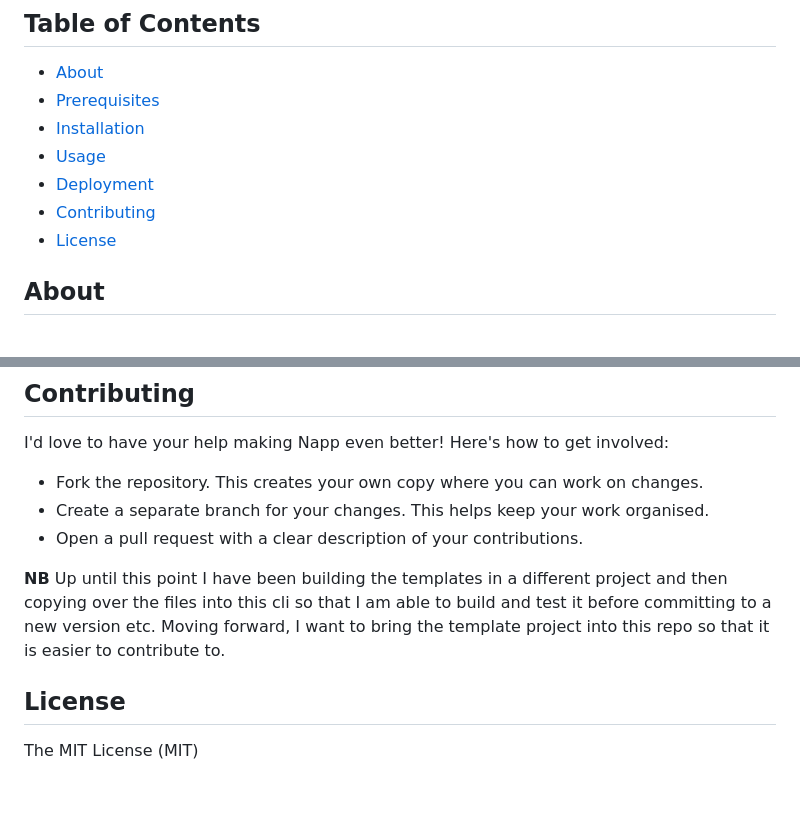
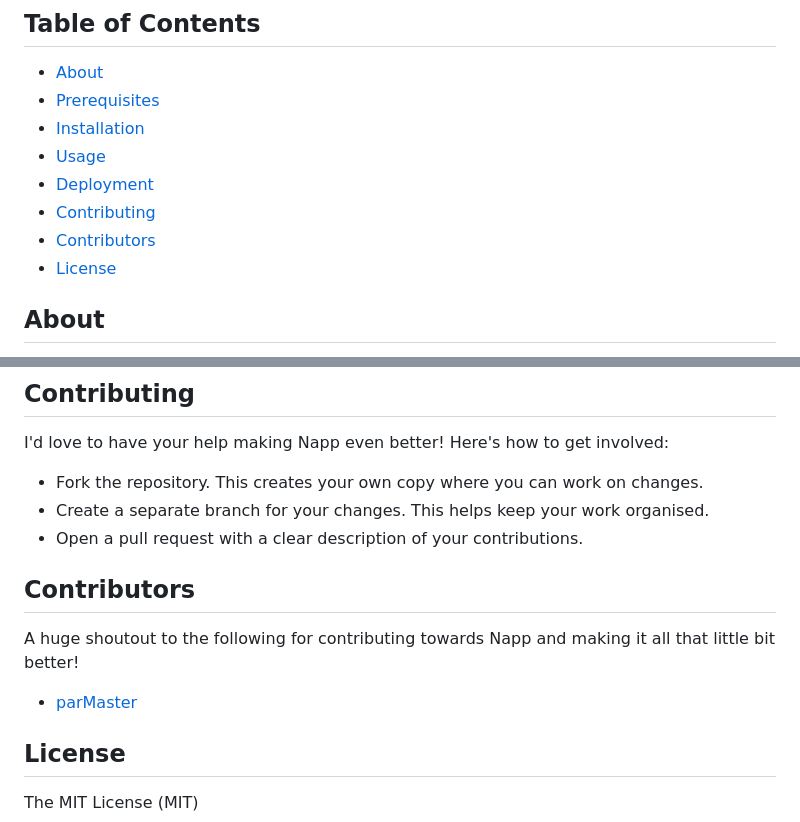
Before and after one commit to damiensedgwick/napp, a Markdown page: README.md, 2 parts joined by grey strips. Rendered like a GitHub page; blank space fills up the shorter version.

```diff
--- a/README.md
+++ b/README.md
@@ -12,6 +12,7 @@ building your application.
 - [Usage](#usage)
 - [Deployment](#deployment)
 - [Contributing](#contributing)
+- [Contributors](#contributors)
 - [License](#license)
 
 ## About
@@ -163,10 +164,11 @@ I'd love to have your help making Napp even better! Here's how to get involved:
 - Create a separate branch for your changes. This helps keep your work organised.
 - Open a pull request with a clear description of your contributions.
 
-**NB** Up until this point I have been building the templates in a different project
-and then copying over the files into this cli so that I am able to build and test it
-before committing to a new version etc. Moving forward, I want to bring the template
-project into this repo so that it is easier to contribute to.
+## Contributors
+A huge shoutout to the following for contributing towards Napp and making it all that
+little bit better!
+
+- [parMaster](https://github.com/parMaster)
 
 ## License
 The MIT License (MIT)
```
